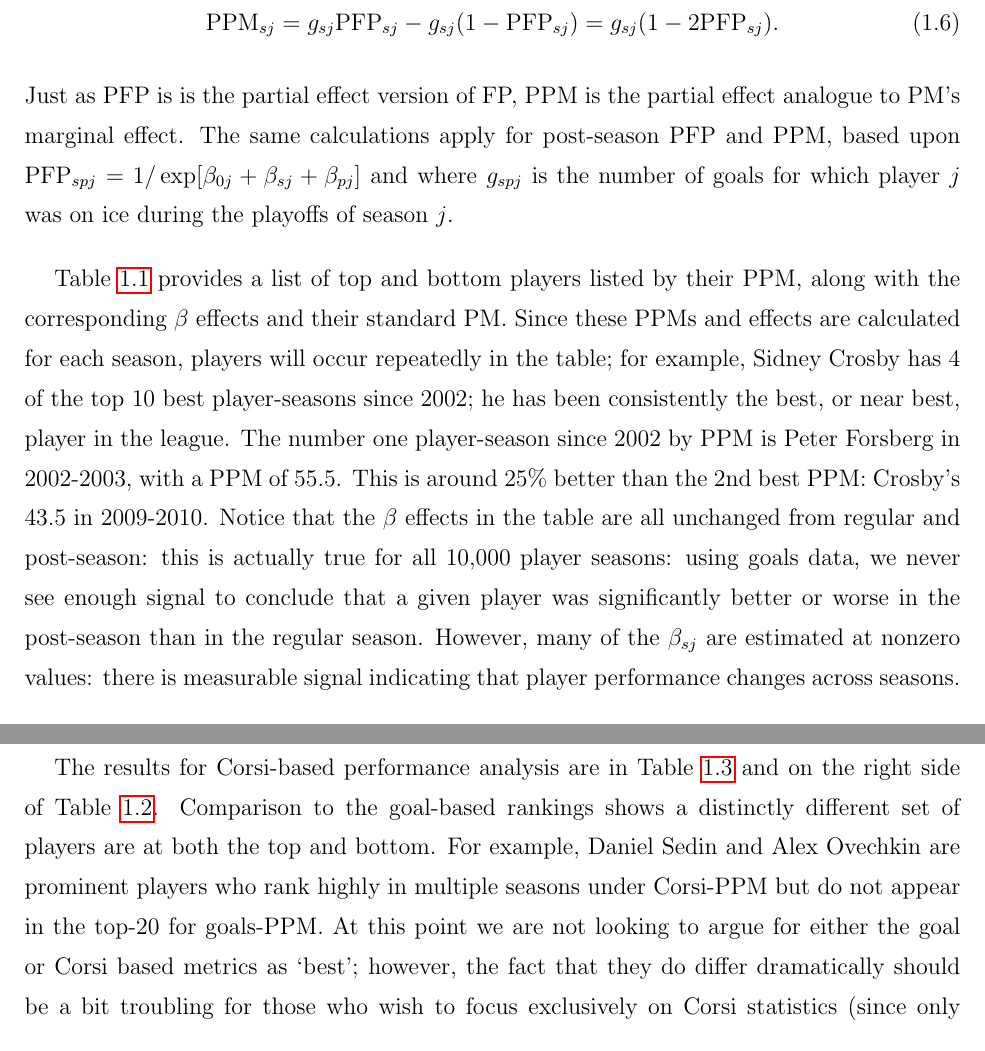
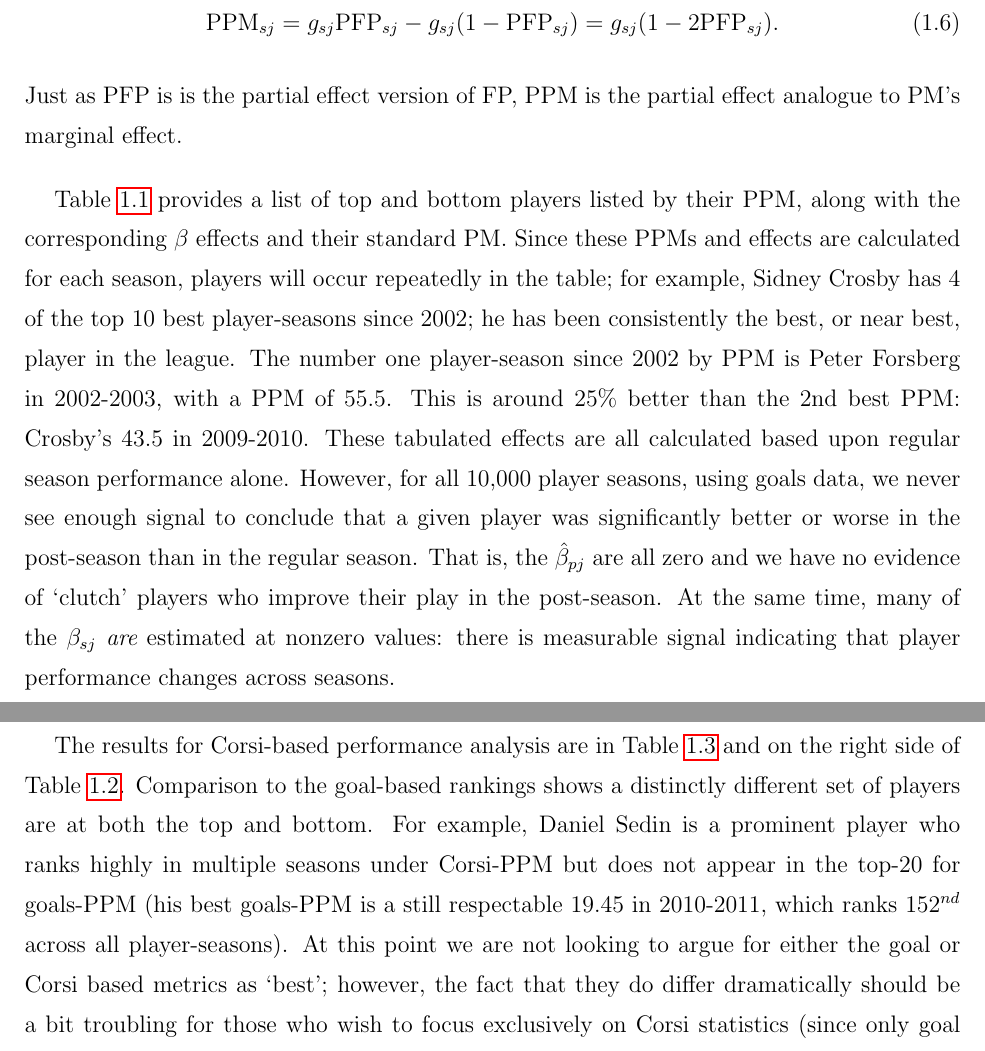
Before and after one commit to TaddyLab/hockey, a LaTeX book (docs/crcpaper/book.tex, which reads docs/crcpaper/hockey.tex): two parts of pages 19 and 24 of 29, joined at a grey line, cut so that both start at the same text. Compiled offline with pdfLaTeX.

Commit message:
playoff blurb

```diff
--- a/docs/crcpaper/hockey.tex
+++ b/docs/crcpaper/hockey.tex
@@ -567,26 +567,27 @@ defined \begin{equation}\label{eq:ppm}  \text{PPM}_{sj} =
 g_{sj}\text{PFP}_{sj} - g_{sj}(1-\text{PFP}_{sj}) = g_{sj}(1 -
 2\text{PFP}_{sj}).  \end{equation}   Just as PFP is is the partial effect
 version of FP, PPM is the partial effect analogue to PM's marginal effect.
-The same calculations apply for  post-season PFP and PPM, based upon
-$\text{PFP}_{spj} = 1/\exp[\beta_{0j} + \beta_{sj}+ \beta_{pj}]$ and where $g_{spj}$
-is the number of goals for which player $j$ was on ice during the playoffs of
-season $j$.
+% The same calculations apply for  post-season PFP and PPM, based upon
+% $\text{PFP}_{spj} = 1/\exp[\beta_{0j} + \beta_{sj}+ \beta_{pj}]$ and where $g_{spj}$
+% is the number of goals for which player $j$ was on ice during the playoffs of
+% season $j$.
 
-Table \ref{tab:goals} provides a
-list of top and bottom players listed by their PPM, along with the
-corresponding $\beta$ effects and their standard PM.  Since these PPMs and
-effects are calculated for each season, players will occur repeatedly in the
-table; for example, Sidney Crosby has 4 of the top 10 best player-seasons
-since 2002; he has been consistently the best, or near best, player in the
-league.  The number one player-season since 2002 by PPM is Peter Forsberg in 2002-2003,
-with a PPM of 55.5.  This is around 25\% better than the 2nd best PPM:
-Crosby's 43.5 in 2009-2010.  Notice that the $\beta$ effects in the table are
-all unchanged from regular and post-season: this is actually true for all
-10,000 player seasons: using goals data, we never see enough signal to conclude
-that a given player was significantly better or worse in the post-season than
-in the regular season.  However, many of the $\beta_{sj}$ are estimated at
-nonzero values: there is measurable signal indicating that player performance
-changes across seasons.
+Table \ref{tab:goals} provides a list of top and bottom players listed by
+their PPM, along with the corresponding $\beta$ effects and their standard PM.
+Since these PPMs and effects are calculated for each season, players will
+occur repeatedly in the table; for example, Sidney Crosby has 4 of the top 10
+best player-seasons since 2002; he has been consistently the best, or near
+best, player in the league.  The number one player-season since 2002 by PPM is
+Peter Forsberg in 2002-2003, with a PPM of 55.5.  This is around 25\% better
+than the 2nd best PPM: Crosby's 43.5 in 2009-2010.  These tabulated effects
+are all calculated based upon regular season performance alone.  However,
+ for all 10,000 player seasons, using goals data, we never see
+enough signal to conclude that a given player was significantly better or
+worse in the post-season than in the regular season.  That is, the $\hat
+\beta_{pj}$ are all zero and we have no evidence of `clutch' players who
+improve their play in the post-season.  At the same time, many of the
+$\beta_{sj}$ {\it are} estimated at nonzero values: there is measurable signal
+indicating that player performance changes across seasons.
 
 \begin{table}[p]
         \centering\small
@@ -815,14 +816,15 @@ obtain Corsi-PPF and Corsi-PPM values.
 The results for Corsi-based performance analysis are in Table \ref{tab:corsi}
 and on the right side of Table \ref{tab:pfp}.  Comparison to the goal-based
 rankings shows a distinctly different set of players are at both the top and
-bottom.  For example, Daniel Sedin and Alex Ovechkin are prominent players who
-rank highly in multiple seasons under Corsi-PPM but do not appear in the
-top-20 for goals-PPM.  At this point we are not looking to argue for either
-the goal or Corsi based metrics as `best'; however, the fact that they do
-differ dramatically should be a bit troubling for those who wish to focus
-exclusively on Corsi statistics (since only goal differentials dictate who
-wins the game).  In the next section, we consider a comparison between all of
-our metrics and an outside measure of player quality: salary.
+bottom.  For example, Daniel Sedin is a prominent player who ranks highly in
+multiple seasons under Corsi-PPM but does not appear in the top-20 for
+goals-PPM (his best goals-PPM is a still respectable 19.45 in 2010-2011, which
+ranks 152$^{nd}$ across all player-seasons).  At this point we are not looking
+to argue for either the goal or Corsi based metrics as `best'; however, the
+fact that they do differ dramatically should be a bit troubling for those who
+wish to focus exclusively on Corsi statistics (since only goal differentials
+dictate who wins the game).  In the next section, we consider a comparison
+between all of our metrics and an outside measure of player quality: salary.
 
 \section[Salary and Performance]{Analysis: the relationship between salary and performance}
 \label{sec:salary}
```
Also changed, not shown: docs/crcpaper/book.pdf.
